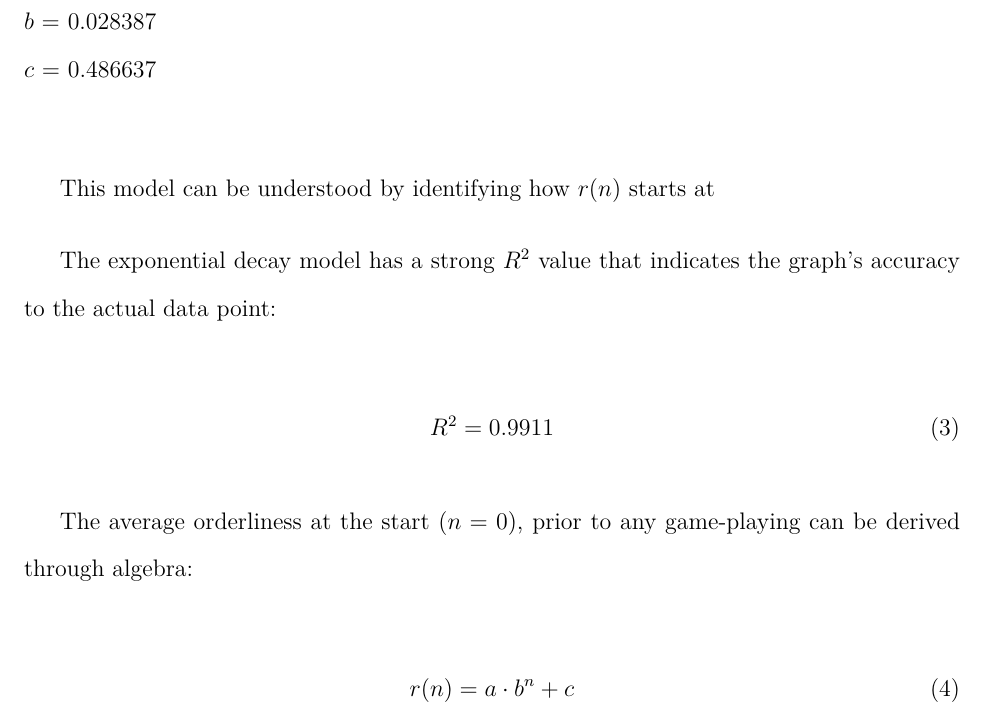
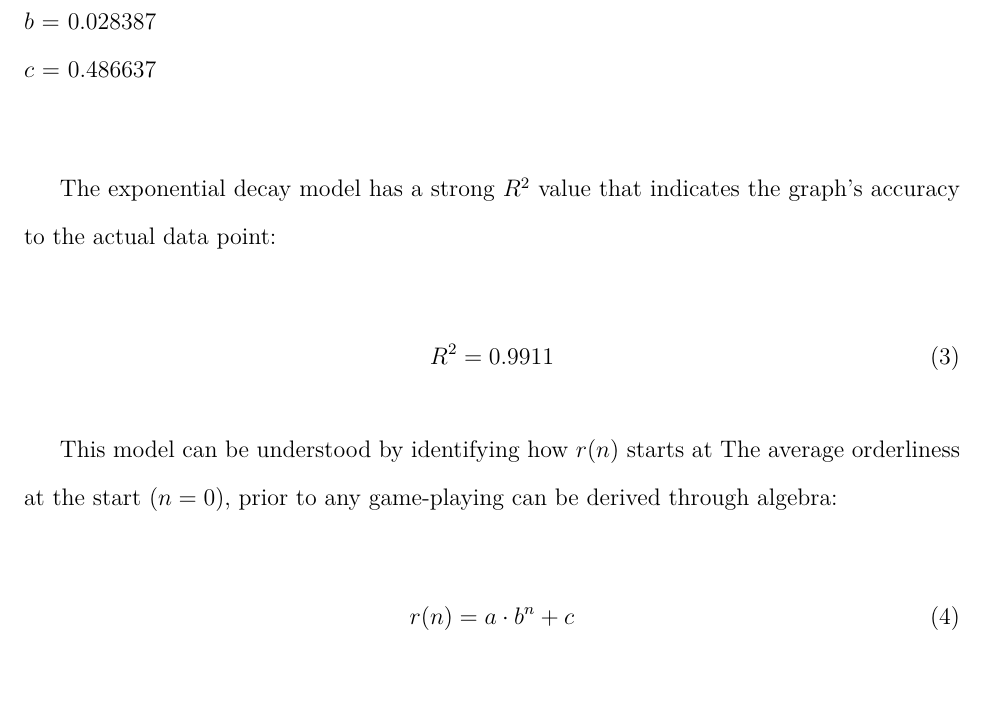
Before and after one commit to loladunton/lola_math_ia, a LaTeX document (ia_main.tex, which reads modelling.tex): part of page 12 of 15, cut so that both start at the same text. Compiled offline with XeLaTeX.

Commit message:
Auto-commit: changes detected at 2026-11-22 11:35:49

```diff
--- a/modelling.tex
+++ b/modelling.tex
@@ -184,7 +184,6 @@ $a$ = -0.399228  \\
 $b$ = 0.028387 \\
 $c$ = 0.486637 \\
 
-This model can be understood by identifying how $r(n)$ starts at
 
 The exponential decay model has a strong $R^2$ value that indicates the graph's accuracy to the actual data point:
 
@@ -194,6 +193,7 @@ The exponential decay model has a strong $R^2$ value that indicates the graph's
 \end{equation}
 
 
+This model can be understood by identifying how $r(n)$ starts at
 The average orderliness at the start ($n=0$), prior to any game-playing can be derived through algebra:
 
 \begin{equation}
```
